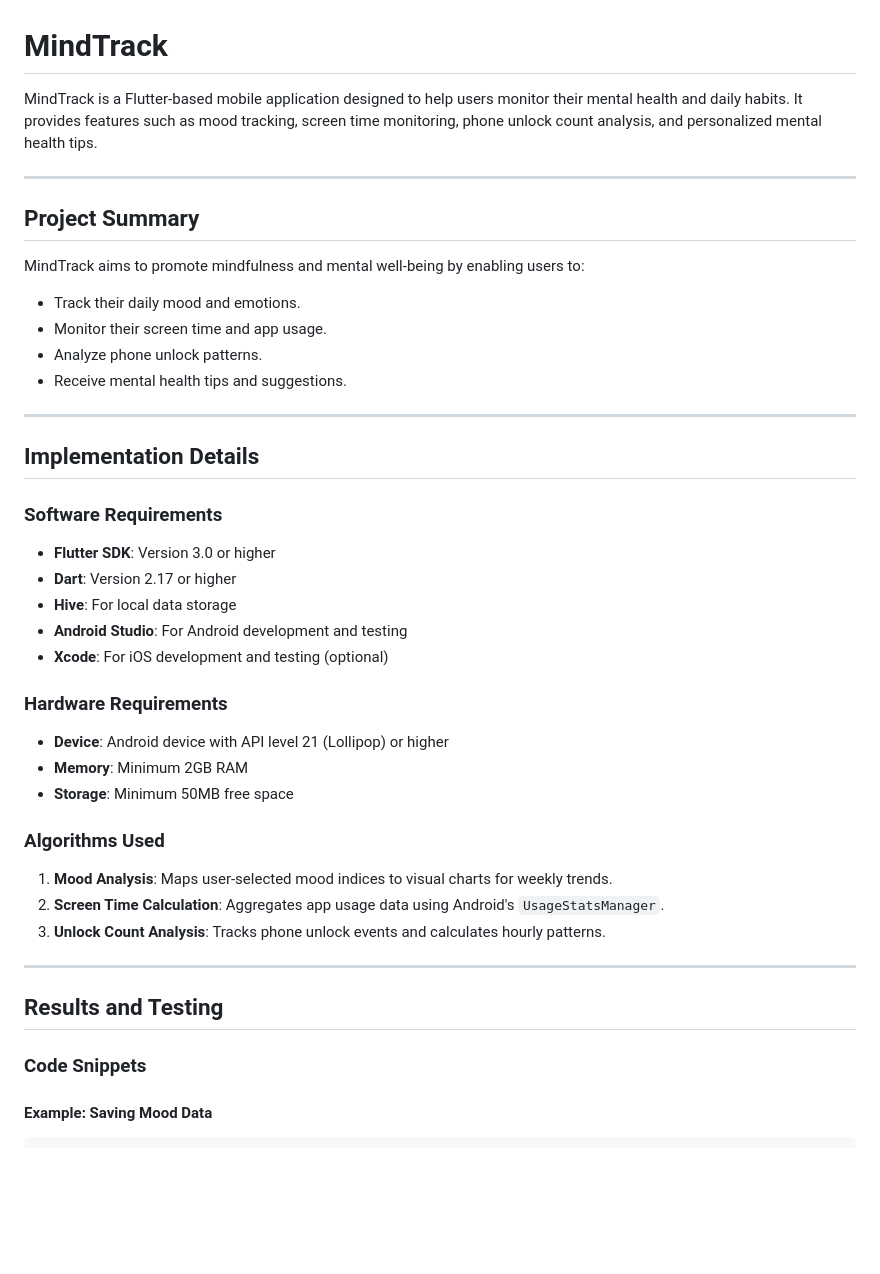
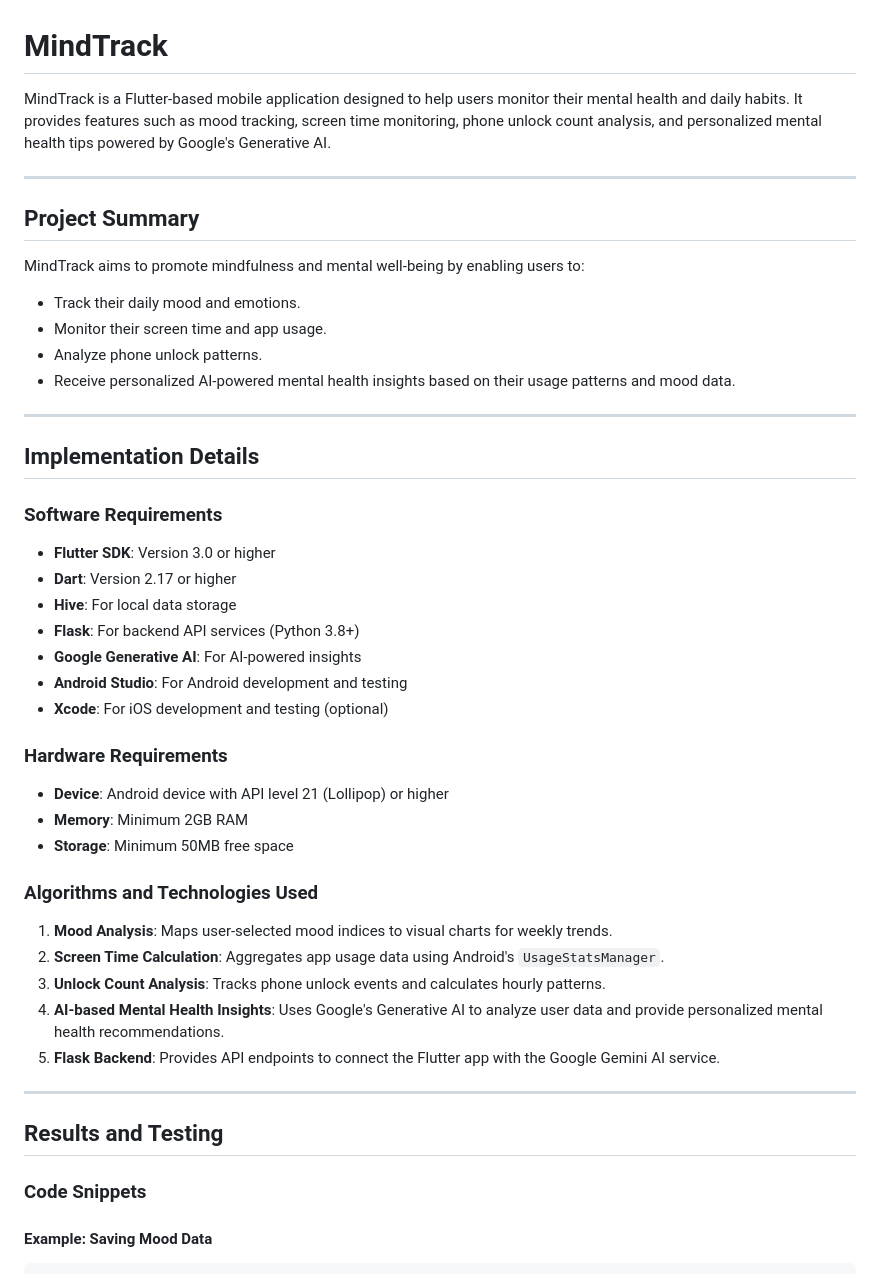
Before and after one commit to SahilShameerDev/mindtrack, a Markdown page: README.md, the part around one of its changes. GitHub-like rendering; blank space fills up the shorter version.

````diff
--- a/README.md
+++ b/README.md
@@ -1,6 +1,6 @@
 # MindTrack
 
-MindTrack is a Flutter-based mobile application designed to help users monitor their mental health and daily habits. It provides features such as mood tracking, screen time monitoring, phone unlock count analysis, and personalized mental health tips.
+MindTrack is a Flutter-based mobile application designed to help users monitor their mental health and daily habits. It provides features such as mood tracking, screen time monitoring, phone unlock count analysis, and personalized mental health tips powered by Google's Generative AI.
 
 ---
 
@@ -10,7 +10,7 @@ MindTrack aims to promote mindfulness and mental well-being by enabling users to
 - Track their daily mood and emotions.
 - Monitor their screen time and app usage.
 - Analyze phone unlock patterns.
-- Receive mental health tips and suggestions.
+- Receive personalized AI-powered mental health insights based on their usage patterns and mood data.
 
 ---
 
@@ -20,6 +20,8 @@ MindTrack aims to promote mindfulness and mental well-being by enabling users to
 - **Flutter SDK**: Version 3.0 or higher
 - **Dart**: Version 2.17 or higher
 - **Hive**: For local data storage
+- **Flask**: For backend API services (Python 3.8+)
+- **Google Generative AI**: For AI-powered insights
 - **Android Studio**: For Android development and testing
 - **Xcode**: For iOS development and testing (optional)
 
@@ -28,16 +30,19 @@ MindTrack aims to promote mindfulness and mental well-being by enabling users to
 - **Memory**: Minimum 2GB RAM
 - **Storage**: Minimum 50MB free space
 
-### Algorithms Used
+### Algorithms and Technologies Used
 1. **Mood Analysis**: Maps user-selected mood indices to visual charts for weekly trends.
 2. **Screen Time Calculation**: Aggregates app usage data using Android's `UsageStatsManager`.
 3. **Unlock Count Analysis**: Tracks phone unlock events and calculates hourly patterns.
+4. **AI-based Mental Health Insights**: Uses Google's Generative AI to analyze user data and provide personalized mental health recommendations.
+5. **Flask Backend**: Provides API endpoints to connect the Flutter app with the Google Gemini AI service.
 
 ---
 
 ## Results and Testing
 
 ### Code Snippets
+
 #### Example: Saving Mood Data
 ```dart
 Future<void> _saveMood(int moodIndex) async {
````
Also changed, not shown: other parts of README.md (+74 -11 lines).
